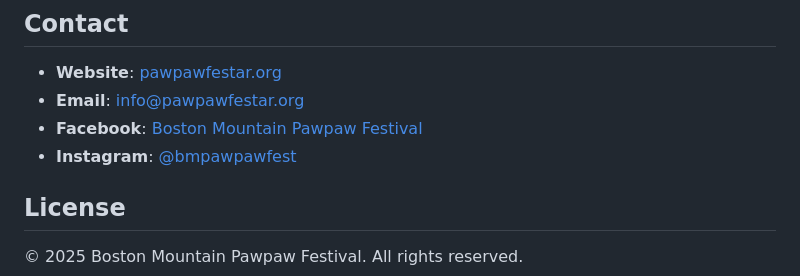
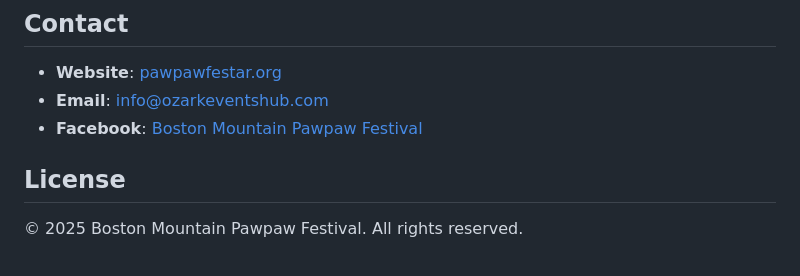
Before and after one commit to Buschleague/bmpawpawfest-site, a Markdown page: README.md, the part around the change. GitHub-like rendering.

Commit message:
Update contact email in README.md to reflect new address

```diff
--- a/README.md
+++ b/README.md
@@ -120,9 +120,8 @@ To contribute to the festival website:
 ## Contact
 
 - **Website**: [pawpawfestar.org](https://pawpawfestar.org)
-- **Email**: info@pawpawfestar.org
+- **Email**: info@ozarkeventshub.com
 - **Facebook**: [Boston Mountain Pawpaw Festival](https://facebook.com/bostonmountainpawpawfestival)
-- **Instagram**: [@bmpawpawfest](https://instagram.com/bmpawpawfest)
 
 ## License
 
```
